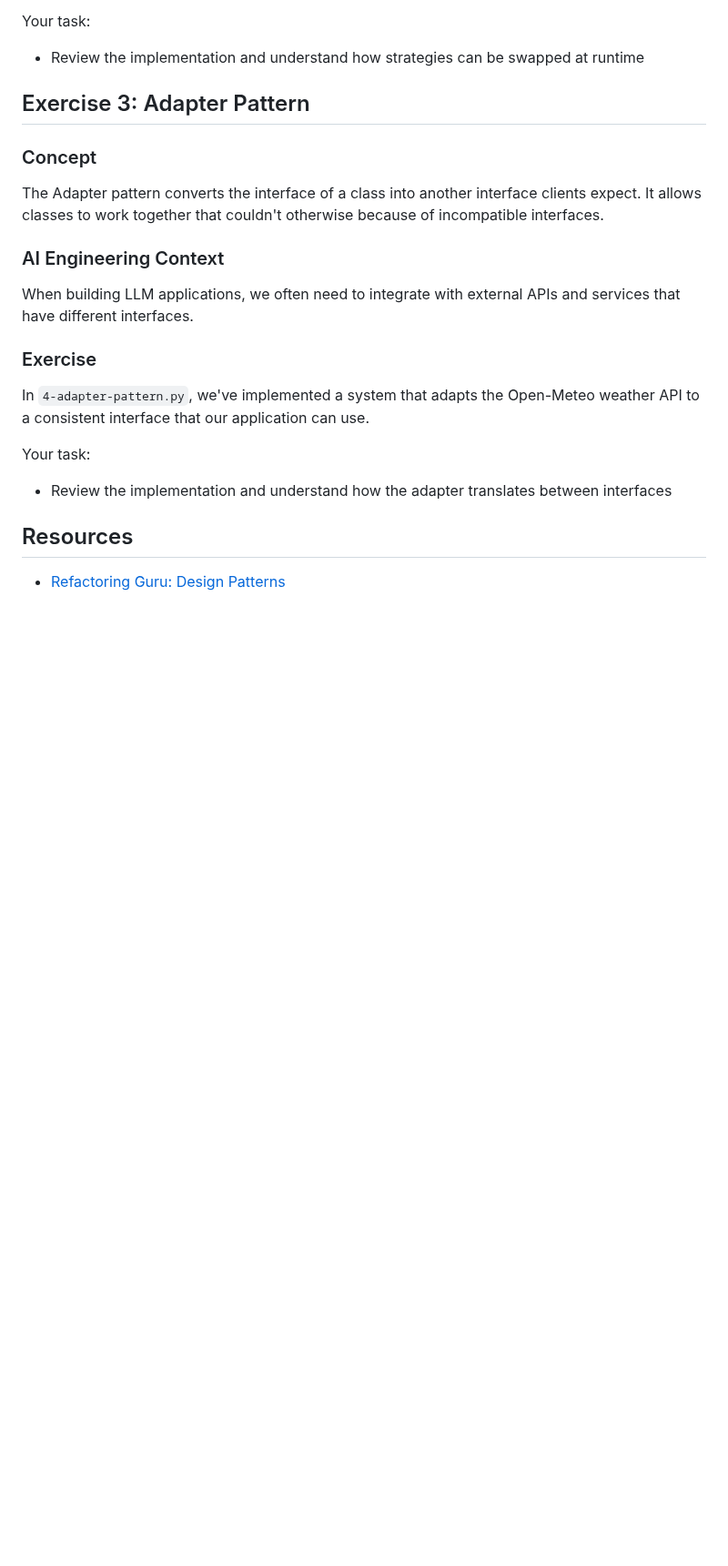
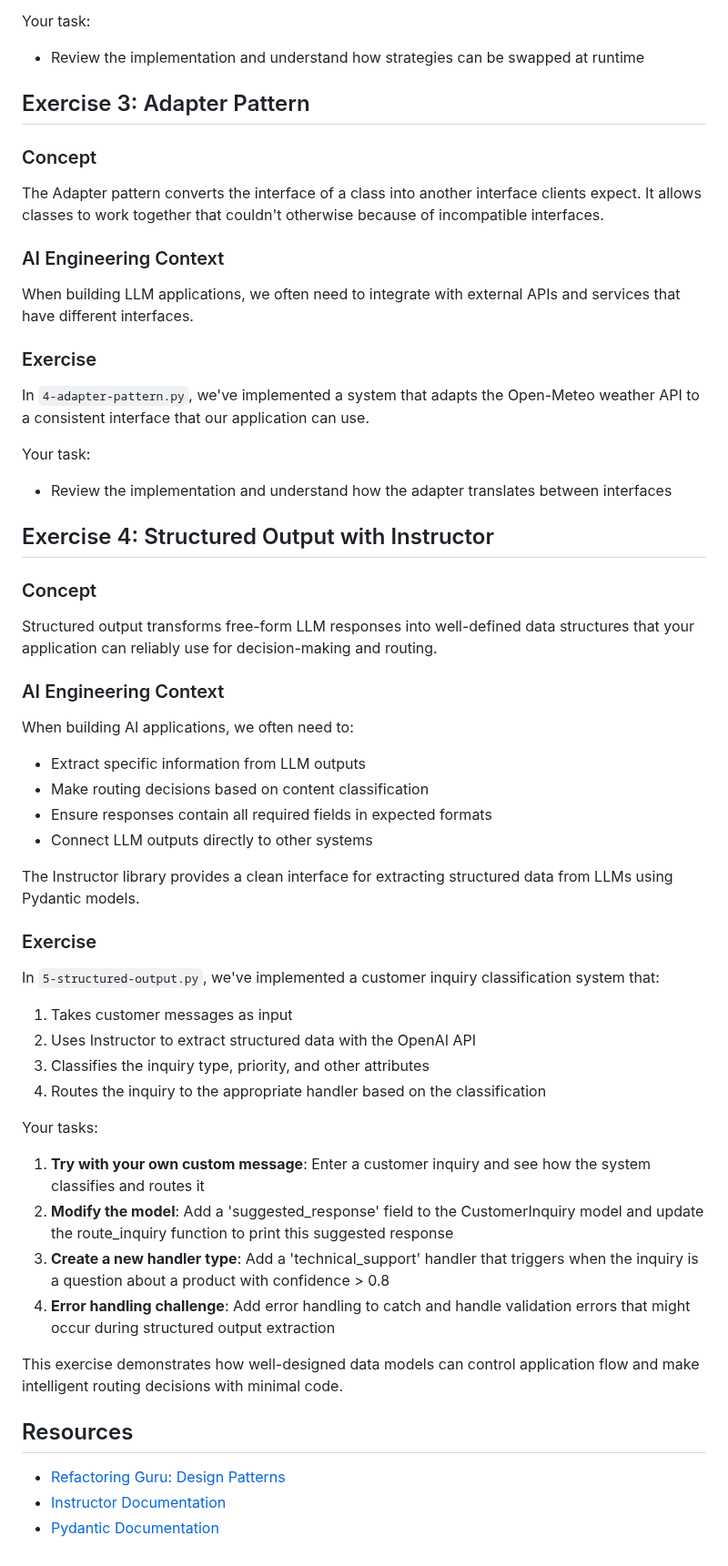
Before and after one commit to baronsengir007/Ai-Assistent-Nylas, a Markdown page: week 2/README.md, the part around the change. Shown at 91% size. Drawn GitHub-style; blank space fills up the shorter version.

Commit message:
Add structured output exercise to README.md: Introduce Instructor library for LLM data extraction, outline tasks for customer inquiry classification, and emphasize error handling in structured output.

```diff
--- a/week 2/README.md
+++ b/week 2/README.md
@@ -95,6 +95,43 @@ Your task:
 
 - Review the implementation and understand how the adapter translates between interfaces
 
+## Exercise 4: Structured Output with Instructor
+
+### Concept
+
+Structured output transforms free-form LLM responses into well-defined data structures that your application can reliably use for decision-making and routing.
+
+### AI Engineering Context
+
+When building AI applications, we often need to:
+
+- Extract specific information from LLM outputs
+- Make routing decisions based on content classification
+- Ensure responses contain all required fields in expected formats
+- Connect LLM outputs directly to other systems
+
+The Instructor library provides a clean interface for extracting structured data from LLMs using Pydantic models.
+
+### Exercise
+
+In `5-structured-output.py`, we've implemented a customer inquiry classification system that:
+
+1. Takes customer messages as input
+2. Uses Instructor to extract structured data with the OpenAI API
+3. Classifies the inquiry type, priority, and other attributes
+4. Routes the inquiry to the appropriate handler based on the classification
+
+Your tasks:
+
+1. **Try with your own custom message**: Enter a customer inquiry and see how the system classifies and routes it
+2. **Modify the model**: Add a 'suggested_response' field to the CustomerInquiry model and update the route_inquiry function to print this suggested response
+3. **Create a new handler type**: Add a 'technical_support' handler that triggers when the inquiry is a question about a product with confidence > 0.8
+4. **Error handling challenge**: Add error handling to catch and handle validation errors that might occur during structured output extraction
+
+This exercise demonstrates how well-designed data models can control application flow and make intelligent routing decisions with minimal code.
+
 ## Resources
 
 - [Refactoring Guru: Design Patterns](https://refactoring.guru/design-patterns)
+- [Instructor Documentation](https://python.useinstructor.com/)
+- [Pydantic Documentation](https://docs.pydantic.dev/)
```
